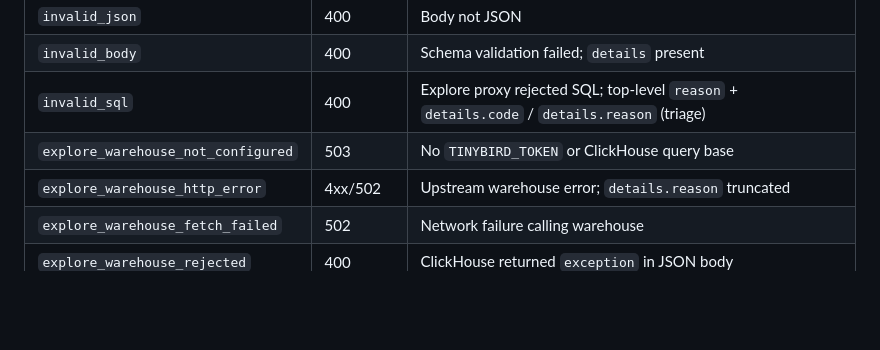
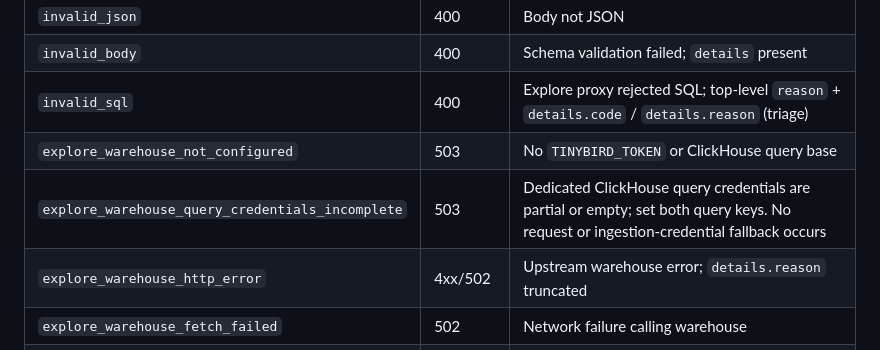
Before and after one commit to matt-cochran-products/attestrack, a Markdown page: docs/REPO-SPEC-OSS.md, the part around the change. Drawn GitHub-style; blank space fills up the shorter version.

```diff
--- a/docs/REPO-SPEC-OSS.md
+++ b/docs/REPO-SPEC-OSS.md
@@ -65,6 +65,7 @@ Worker JSON responses use stable `error` string codes and optional structured `d
 | `invalid_body` | 400 | Schema validation failed; `details` present |
 | `invalid_sql` | 400 | Explore proxy rejected SQL; top-level `reason` + `details.code` / `details.reason` (triage) |
 | `explore_warehouse_not_configured` | 503 | No `TINYBIRD_TOKEN` or ClickHouse query base |
+| `explore_warehouse_query_credentials_incomplete` | 503 | Dedicated ClickHouse query credentials are partial or empty; set both query keys. No request or ingestion-credential fallback occurs |
 | `explore_warehouse_http_error` | 4xx/502 | Upstream warehouse error; `details.reason` truncated |
 | `explore_warehouse_fetch_failed` | 502 | Network failure calling warehouse |
 | `explore_warehouse_rejected` | 400 | ClickHouse returned `exception` in JSON body |
```
Also changed, not shown: docs/API-REFERENCE.md (+1 -1 lines), docs/SELF-HOSTING.md (+1 -0 lines).
